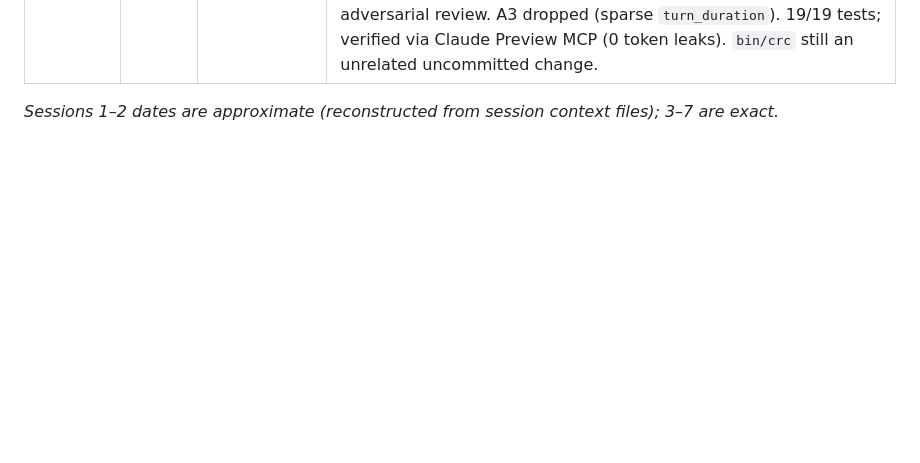
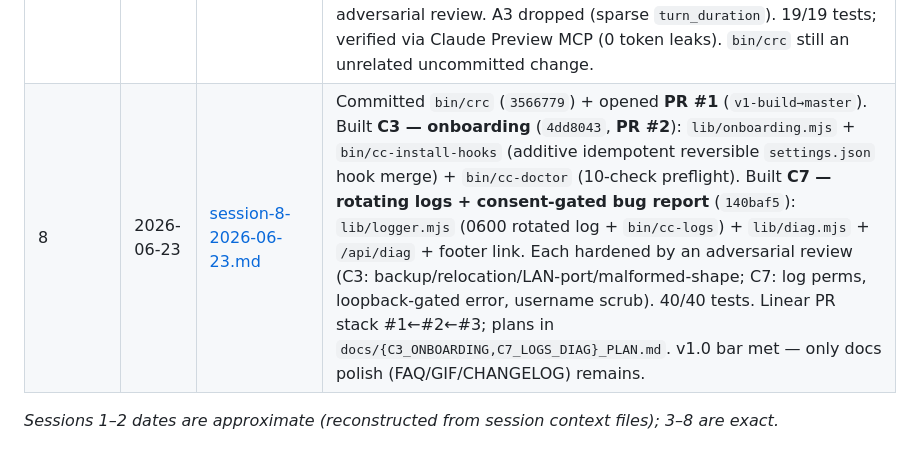
Before and after one commit to shubhamparashar/cc-orchestrator, a Markdown page: CLAUDE.md, the part around the change. Rendered like a GitHub page; blank space fills up the shorter version.

```diff
--- a/CLAUDE.md
+++ b/CLAUDE.md
@@ -30,5 +30,6 @@ agent, **append one row** to the table below and title the handoff doc with the
 | 5 | 2026-06-22 | [session-5-2026-06-22.md](handoffs/session-5-2026-06-22.md) | v1 slice (parallel agents, per-step exit tests) on branch `v1-build`, uncommitted: status-bucketed board + TodoWrite progress + tool-mix/error-rate health + cost rollups/CSV export + A7 dropped fields; LICENSE/package.json+Node≥20 gate, SECURITY.md+token rotation+`CC_REQUIRE_TOKEN_LOCAL`. New `lib/{tasks,health}.mjs`, `cost.mjs` rollup, `/api/cost/rollup`; 12/12 tests green; UI verified via Claude Preview MCP. Plan + results in `docs/V1_BUILD_PLAN.md`. |
 | 6 | 2026-06-23 | [session-6-2026-06-23.md](handoffs/session-6-2026-06-23.md) | Independent end-to-end re-verification of the session-5 v1 slice (no new feature code). Re-ran every `docs/V1_BUILD_PLAN.md §4` exit criterion from scratch: 12/12 tests + 19/19 `node --check`; `/api/sessions` tasks/health/A7 fields; cost rollup JSON+CSV; Node<20 gate; token-rotation e2e (old→401, new→302); board + progress + health + cost-modal UI via Claude Preview MCP, no console errors. All green; slice still uncommitted on `v1-build`. |
 | 7 | 2026-06-23 | [session-7-2026-06-23.md](handoffs/session-7-2026-06-23.md) | Re-verified the v1 slice once more, then **committed** it (`a9f29c5`) and **pushed** `v1-build` to origin. Built + committed the best value÷effort stretch item **A6 — cross-session prompt palette** (`c60253d`): new `lib/history.mjs` + `/api/history` + palette modal, with secret redaction (login token, API keys, JWT/bearer, DB-URL passwords, underscore env vars) hardened after a 2-agent adversarial review. A3 dropped (sparse `turn_duration`). 19/19 tests; verified via Claude Preview MCP (0 token leaks). `bin/crc` still an unrelated uncommitted change. |
+| 8 | 2026-06-23 | [session-8-2026-06-23.md](handoffs/session-8-2026-06-23.md) | Committed `bin/crc` (`3566779`) + opened **PR #1** (`v1-build→master`). Built **C3 — onboarding** (`4dd8043`, **PR #2**): `lib/onboarding.mjs` + `bin/cc-install-hooks` (additive idempotent reversible `settings.json` hook merge) + `bin/cc-doctor` (10-check preflight). Built **C7 — rotating logs + consent-gated bug report** (`140baf5`): `lib/logger.mjs` (0600 rotated log + `bin/cc-logs`) + `lib/diag.mjs` + `/api/diag` + footer link. Each hardened by an adversarial review (C3: backup/relocation/LAN-port/malformed-shape; C7: log perms, loopback-gated error, username scrub). 40/40 tests. Linear PR stack #1←#2←#3; plans in `docs/{C3_ONBOARDING,C7_LOGS_DIAG}_PLAN.md`. v1.0 bar met — only docs polish (FAQ/GIF/CHANGELOG) remains. |
 
-_Sessions 1–2 dates are approximate (reconstructed from session context files); 3–7 are exact._
+_Sessions 1–2 dates are approximate (reconstructed from session context files); 3–8 are exact._
```
Also changed, not shown: handoffs/session-8-2026-06-23.md (added, +59 -0 lines).
